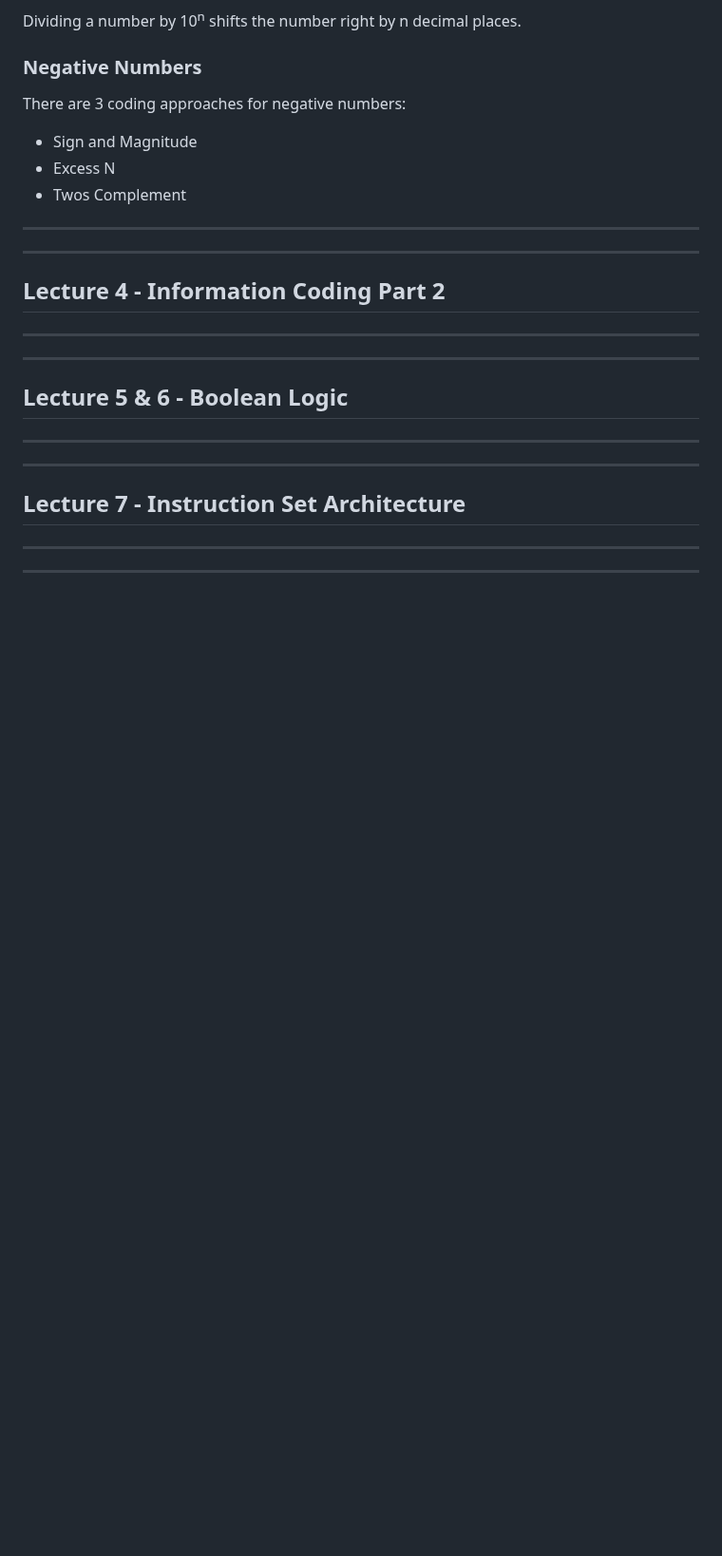
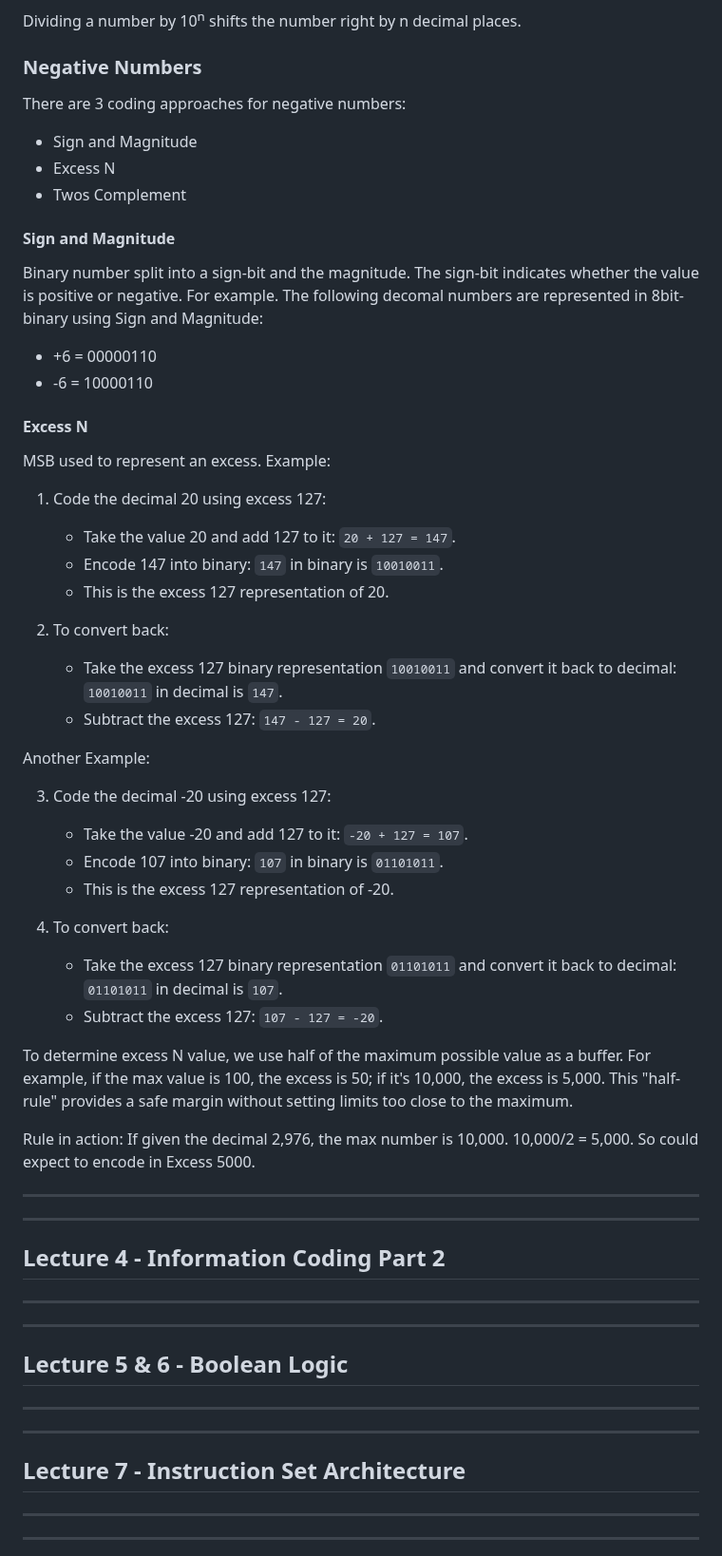
Before and after one commit to cuustard/uni, a Markdown page: SCC.131.md, the part around one of its changes. Shown at 95% size. Rendered like a GitHub page; blank space fills up the shorter version.

Commit message:
jadklfjasdklfjasdkfj

```diff
--- a/SCC.131.md
+++ b/SCC.131.md
@@ -185,6 +185,44 @@ There are 3 coding approaches for negative numbers:
 - Excess N
 - Twos Complement
 
+#### Sign and Magnitude
+
+Binary number split into a sign-bit and the magnitude. The sign-bit indicates whether the value is positive or negative. For example. The following decomal numbers are represented in 8bit-binary using Sign and Magnitude:
+
+- +6 = 00000110
+- -6 = 10000110
+
+#### Excess N
+
+MSB used to represent an excess. Example:
+
+1. Code the decimal 20 using excess 127:
+
+   - Take the value 20 and add 127 to it: `20 + 127 = 147`.
+   - Encode 147 into binary: `147` in binary is `10010011`.
+   - This is the excess 127 representation of 20.
+
+2. To convert back:
+
+   - Take the excess 127 binary representation `10010011` and convert it back to decimal: `10010011` in decimal is `147`.
+   - Subtract the excess 127: `147 - 127 = 20`.
+
+Another Example:
+
+3. Code the decimal -20 using excess 127:
+
+   - Take the value -20 and add 127 to it: `-20 + 127 = 107`.
+   - Encode 107 into binary: `107` in binary is `01101011`.
+   - This is the excess 127 representation of -20.
+
+4. To convert back:
+   - Take the excess 127 binary representation `01101011` and convert it back to decimal: `01101011` in decimal is `107`.
+   - Subtract the excess 127: `107 - 127 = -20`.
+
+To determine excess N value, we use half of the maximum possible value as a buffer. For example, if the max value is 100, the excess is 50; if it's 10,000, the excess is 5,000. This "half-rule" provides a safe margin without setting limits too close to the maximum.
+
+Rule in action: If given the decimal 2,976, the max number is 10,000. 10,000/2 = 5,000. So could expect to encode in Excess 5000.
+
 ---
 
 ---
```
Also changed, not shown: other parts of SCC.131.md (+1 -1 lines).
